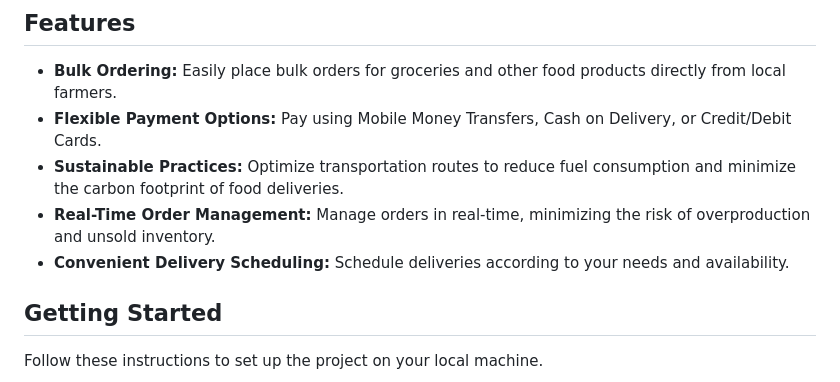
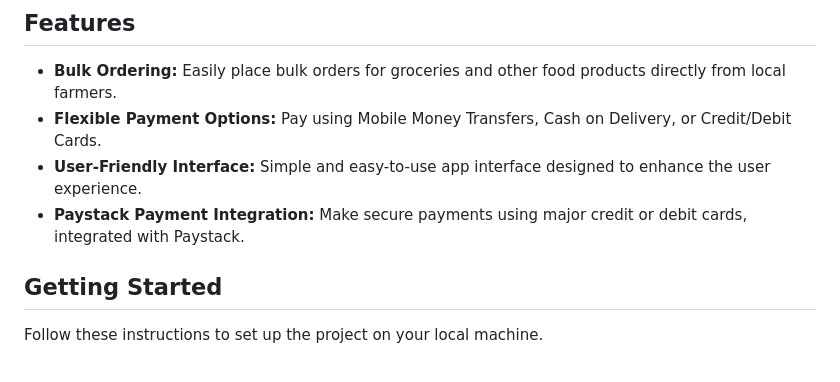
Before and after one commit to martinsigei/zeroHunger-Project, a Markdown page: README.md, the part around the change. Rendered like a GitHub page.

```diff
--- a/README.md
+++ b/README.md
@@ -6,9 +6,8 @@ ZeroHunger Logistics is a digital platform committed to bridging the gap from fa
 
 - **Bulk Ordering:** Easily place bulk orders for groceries and other food products directly from local farmers.
 - **Flexible Payment Options:** Pay using Mobile Money Transfers, Cash on Delivery, or Credit/Debit Cards.
-- **Sustainable Practices:** Optimize transportation routes to reduce fuel consumption and minimize the carbon footprint of food deliveries.
-- **Real-Time Order Management:** Manage orders in real-time, minimizing the risk of overproduction and unsold inventory.
-- **Convenient Delivery Scheduling:** Schedule deliveries according to your needs and availability.
+- **User-Friendly Interface:** Simple and easy-to-use app interface designed to enhance the user experience.
+- **Paystack Payment Integration:** Make secure payments using major credit or debit cards, integrated with Paystack.
 
 ## Getting Started
 
```
